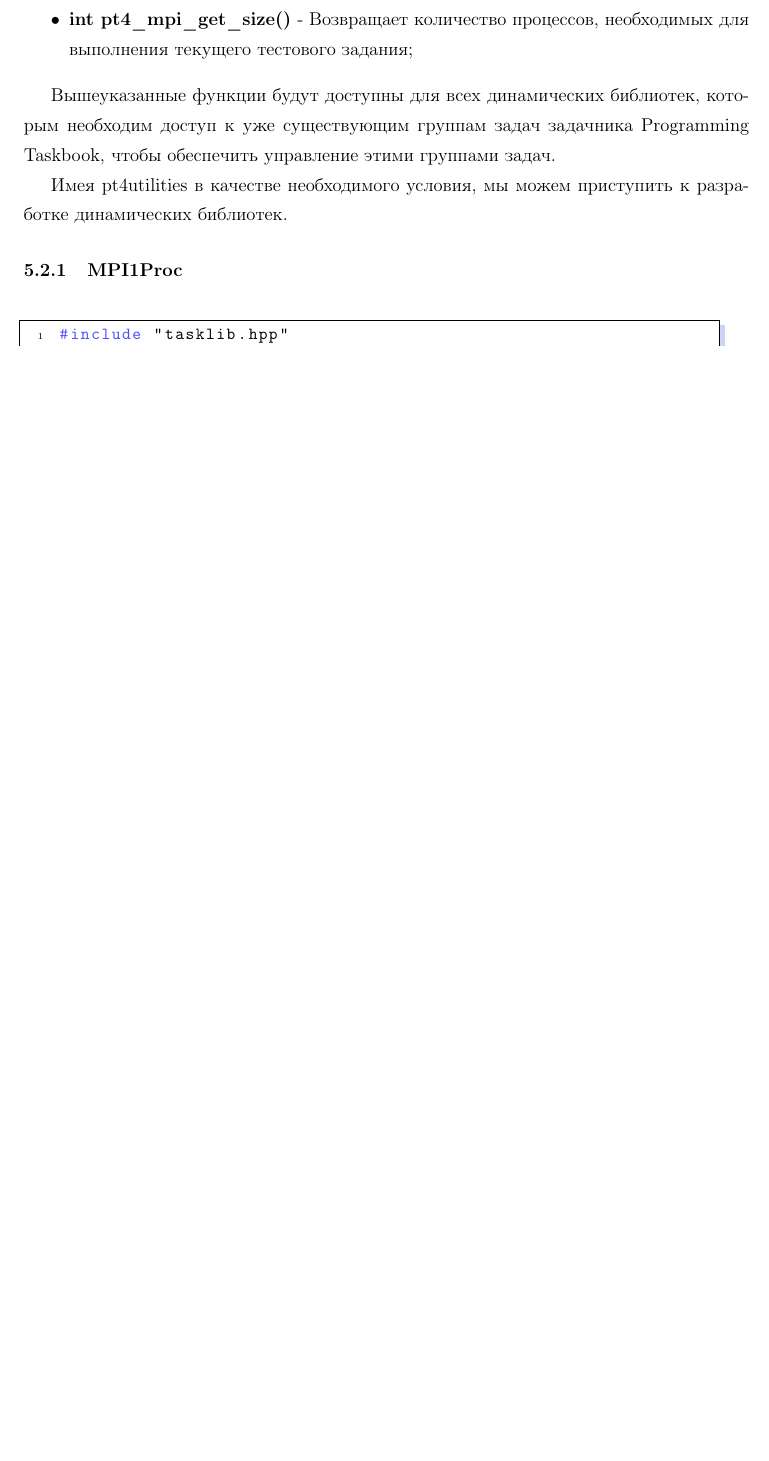
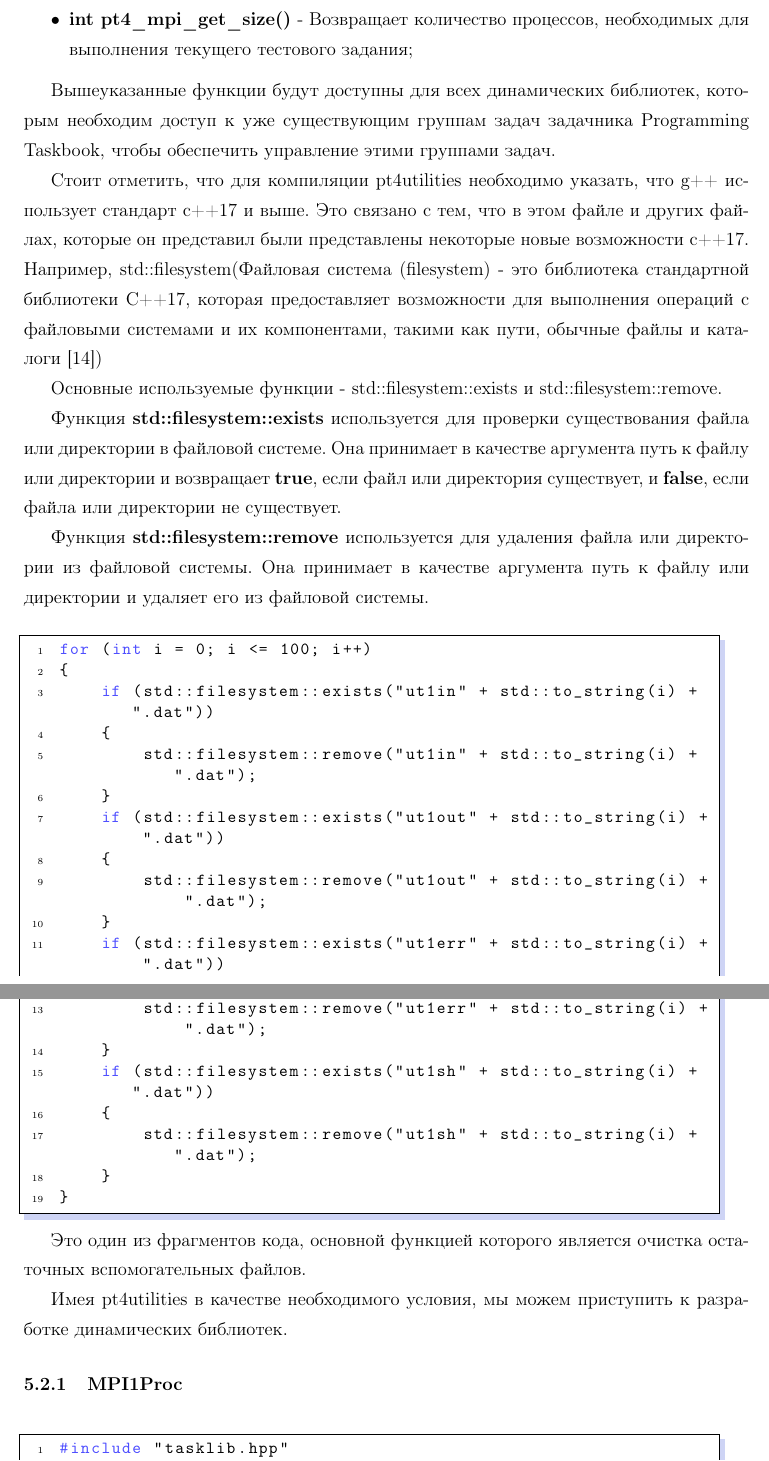
Before and after one commit to AllenOuyang/thesis, a LaTeX document (main.tex, which reads src/part3.tex): part of page 24 of 48 before the commit and two parts of pages 24 and 25 of 49 after it, the two joined at a grey line, cut so that both start at the same text, the shorter picture padded with empty space. Compiled offline with pdfLaTeX.

Commit message:
supply info about std::filesystem

```diff
--- a/src/part3.tex
+++ b/src/part3.tex
@@ -288,6 +288,47 @@ pt4utilities содержит объявления для всех функци
 Вышеуказанные функции будут доступны для всех динамических библиотек, которым необходим
 доступ к уже существующим группам задач задачника Programming Taskbook, чтобы обеспечить
 управление этими группами задач.
+
+Стоит отметить, что для компиляции pt4utilities необходимо указать, что g++ использует стандарт c++17
+и выше. Это связано с тем, что в этом файле и других файлах, которые он представил
+были представлены некоторые новые возможности c++17.
+Например, std::filesystem(Файловая система (filesystem) - это библиотека стандартной библиотеки
+C++17, которая предоставляет возможности для выполнения операций с файловыми системами и их
+компонентами, такими как пути, обычные файлы и каталоги \cite{cppreference})
+
+Основные используемые функции - std::filesystem::exists и std::filesystem::remove.
+
+Функция \textbf{std::filesystem::exists} используется для проверки существования файла или директории в
+файловой системе. Она принимает в качестве аргумента путь к файлу или директории и возвращает
+\textbf{true}, если файл или директория существует, и \textbf{false}, если файла или директории не существует.
+
+Функция \textbf{std::filesystem::remove} используется для удаления файла или директории из файловой системы.
+Она принимает в качестве аргумента путь к файлу или директории и удаляет его из файловой системы.
+
+\lstset{language=c++}
+\begin{lstlisting}
+for (int i = 0; i <= 100; i++)
+{
+    if (std::filesystem::exists("ut1in" + std::to_string(i) + ".dat"))
+    {
+        std::filesystem::remove("ut1in" + std::to_string(i) + ".dat");
+    }
+    if (std::filesystem::exists("ut1out" + std::to_string(i) + ".dat"))
+    {
+        std::filesystem::remove("ut1out" + std::to_string(i) + ".dat");
+    }
+    if (std::filesystem::exists("ut1err" + std::to_string(i) + ".dat"))
+    {
+        std::filesystem::remove("ut1err" + std::to_string(i) + ".dat");
+    }
+    if (std::filesystem::exists("ut1sh" + std::to_string(i) + ".dat"))
+    {
+        std::filesystem::remove("ut1sh" + std::to_string(i) + ".dat");
+    }
+}
+\end{lstlisting}
+
+Это один из фрагментов кода, основной функцией которого является очистка остаточных вспомогательных файлов.
 
 Имея pt4utilities в качестве необходимого условия, мы можем приступить к разработке динамических библиотек.
 
```
Also changed, not shown: references.bib (+8 -0 lines), main.pdf, 2 other files.
